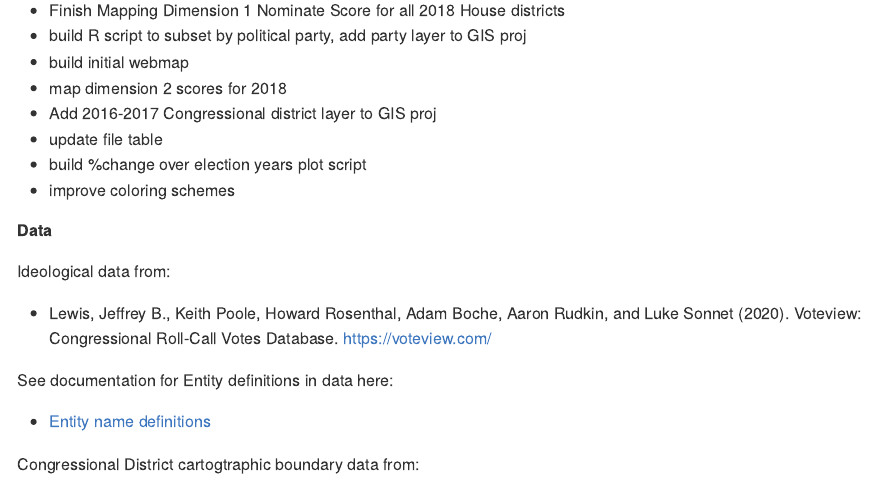
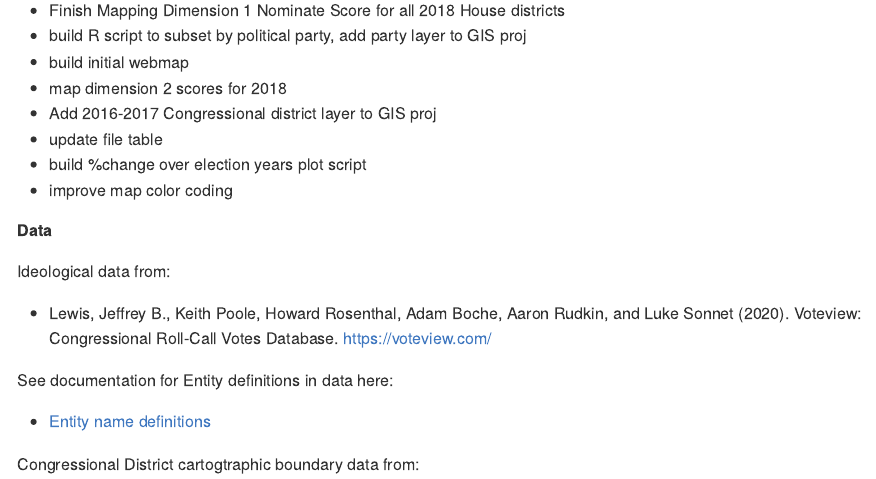
Before and after one commit to ezequielc97/Mapping-USMembersofCongress-Ideology-in-21stCentury, an R Markdown document (README.Rmd): the page in a window 1100 px wide, from 2750 px down. The pictures show the output file README.md that the author committed with the source, drawn offline in the style of GitHub.

Commit message:
Update README.md

```diff
--- a/README.Rmd
+++ b/README.Rmd
@@ -46,7 +46,7 @@ This work in progress will map DW-Nominate Scores for US members of Congress (US
 - Add 2016-2017 Congressional district layer to GIS proj
 - update file table
 - build %change over election years plot script
-- improve coloring schemes
+- improve map color coding
 
 ##### Data #####
 
```
Also changed, not shown: README.md.
